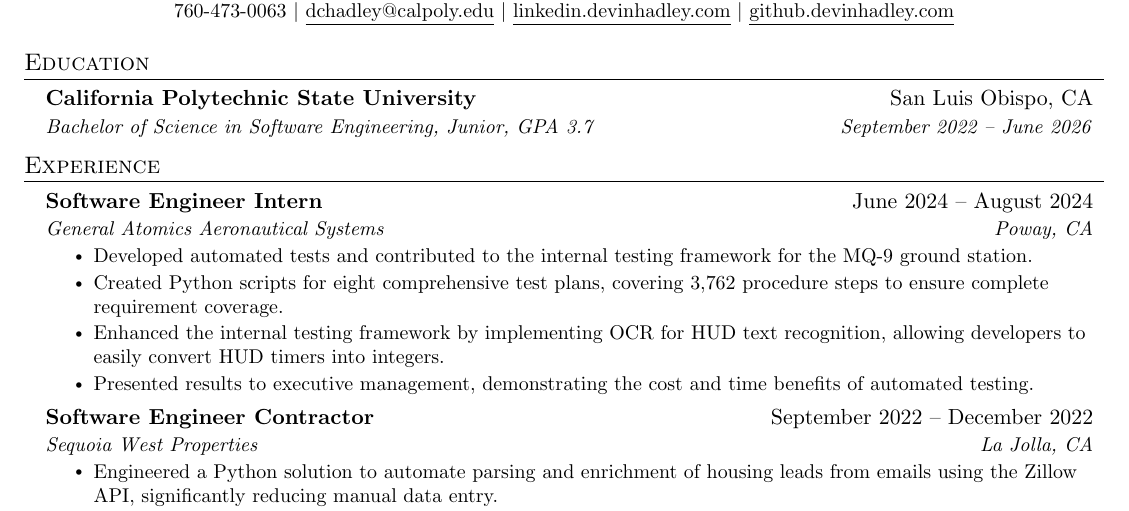
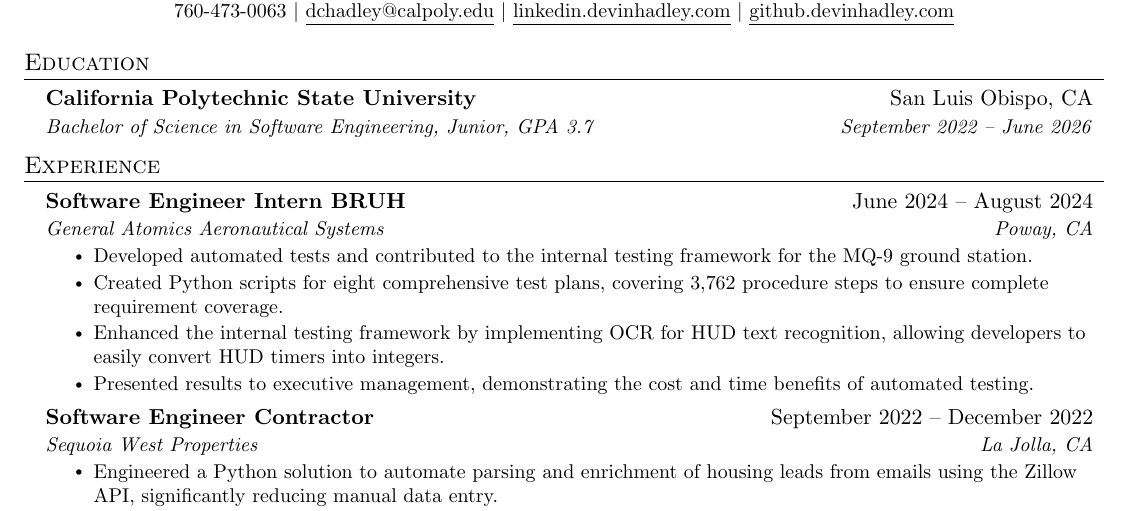
Before and after one commit to devinhadley/resume, a LaTeX CV (resume.tex): part of the page, cut so that both start at the same text. Compiled offline with pdfLaTeX.

Commit message:
Update resume.tex

```diff
--- a/resume.tex
+++ b/resume.tex
@@ -125,7 +125,7 @@
   \resumeSubHeadingListStart
 
 \resumeSubheading
-  {Software Engineer Intern}{June 2024 -- August 2024}
+  {Software Engineer Intern BRUH}{June 2024 -- August 2024}
   {General Atomics Aeronautical Systems}{Poway, CA}
   \resumeItemListStart
     \resumeItem{Developed automated tests and contributed to the internal testing framework for the MQ-9 ground station.}
```
